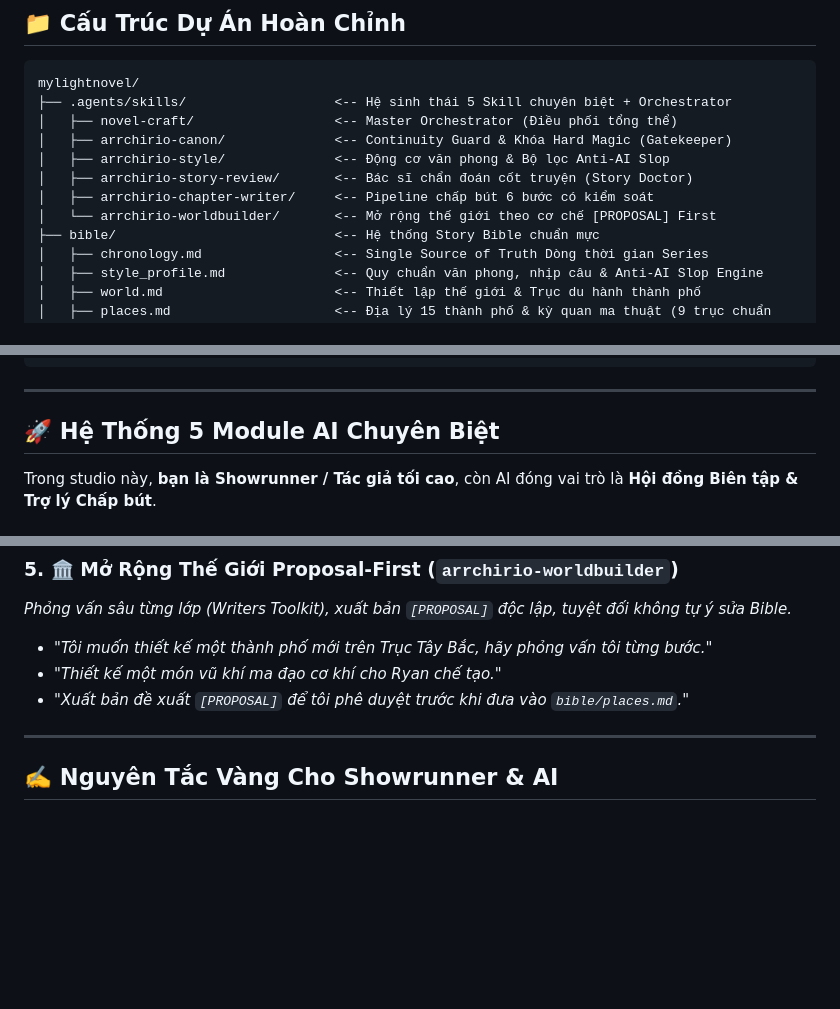
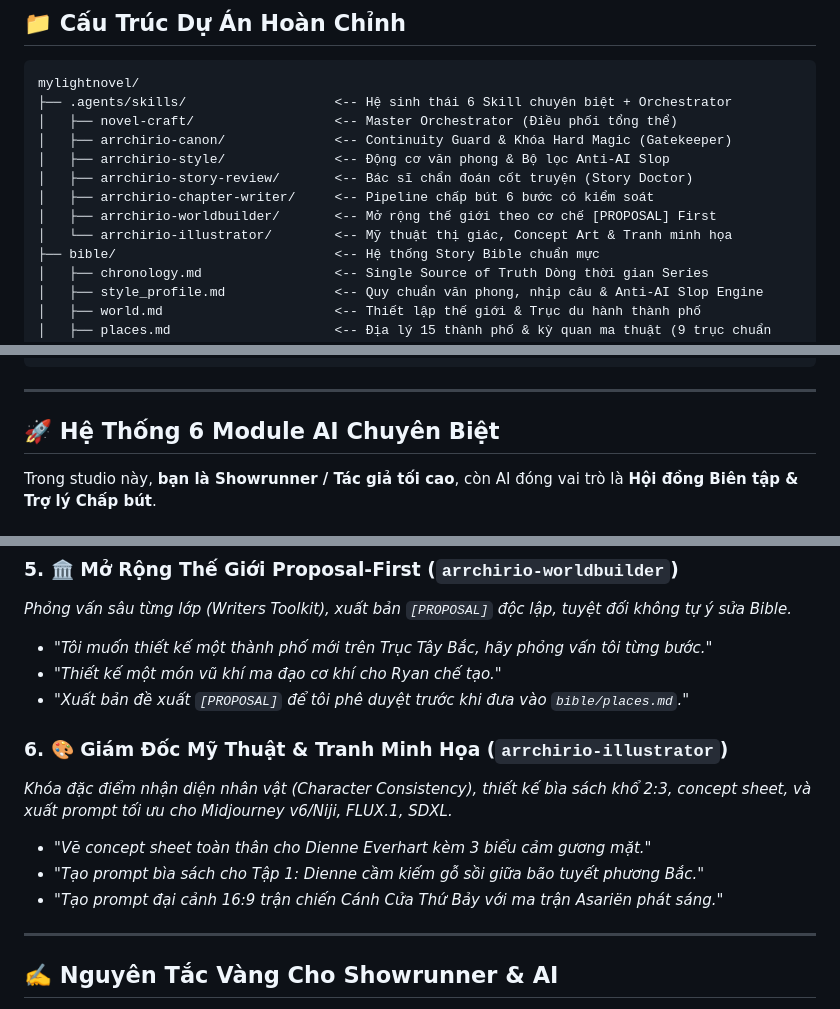
Before and after one commit to HungPD0726/Arrchirio-The-Seventh-Gate, a Markdown page: STUDIO_WORKFLOW.md, 3 parts joined by grey strips. Rendered like a GitHub page; blank space fills up the shorter version.

Commit message:
feat(skills): add arrchirio-illustrator skill for visual concept art and cover design
- Create .agents/skills/arrchirio-illustrator/SKILL.md with visual anchor registry
- Multi-engine prompt adaptors: Midjourney/Niji v6, FLUX.1, SDXL, and Antigravity generate_image
- Character turnaround sheets, vertical 2:3 cover art, and 16:9 cinematic key visuals
- Integrate into novel-craft orchestrator and STUDIO_WORKFLOW.md

````diff
--- a/STUDIO_WORKFLOW.md
+++ b/STUDIO_WORKFLOW.md
@@ -9,13 +9,14 @@ Tài liệu này chứa toàn bộ hướng dẫn dành cho **Showrunner (Tác g
 
 ```text
 mylightnovel/
-├── .agents/skills/                   <-- Hệ sinh thái 5 Skill chuyên biệt + Orchestrator
+├── .agents/skills/                   <-- Hệ sinh thái 6 Skill chuyên biệt + Orchestrator
 │   ├── novel-craft/                  <-- Master Orchestrator (Điều phối tổng thể)
 │   ├── arrchirio-canon/              <-- Continuity Guard & Khóa Hard Magic (Gatekeeper)
 │   ├── arrchirio-style/              <-- Động cơ văn phong & Bộ lọc Anti-AI Slop
 │   ├── arrchirio-story-review/       <-- Bác sĩ chẩn đoán cốt truyện (Story Doctor)
 │   ├── arrchirio-chapter-writer/     <-- Pipeline chấp bút 6 bước có kiểm soát
-│   └── arrchirio-worldbuilder/       <-- Mở rộng thế giới theo cơ chế [PROPOSAL] First
+│   ├── arrchirio-worldbuilder/       <-- Mở rộng thế giới theo cơ chế [PROPOSAL] First
+│   └── arrchirio-illustrator/        <-- Mỹ thuật thị giác, Concept Art & Tranh minh họa
 ├── bible/                            <-- Hệ thống Story Bible chuẩn mực
 │   ├── chronology.md                 <-- Single Source of Truth Dòng thời gian Series
 │   ├── style_profile.md              <-- Quy chuẩn văn phong, nhịp câu & Anti-AI Slop Engine
@@ -44,7 +45,7 @@ mylightnovel/
 
 ---
 
-## 🚀 Hệ Thống 5 Module AI Chuyên Biệt
+## 🚀 Hệ Thống 6 Module AI Chuyên Biệt
 
 Trong studio này, **bạn là Showrunner / Tác giả tối cao**, còn AI đóng vai trò là **Hội đồng Biên tập & Trợ lý Chấp bút**.
 
@@ -78,6 +79,12 @@ Trong studio này, **bạn là Showrunner / Tác giả tối cao**, còn AI đó
 * *"Thiết kế một món vũ khí ma đạo cơ khí cho Ryan chế tạo."*
 * *"Xuất bản đề xuất `[PROPOSAL]` để tôi phê duyệt trước khi đưa vào `bible/places.md`."*
 
+### 6. 🎨 Giám Đốc Mỹ Thuật & Tranh Minh Họa (`arrchirio-illustrator`)
+*Khóa đặc điểm nhận diện nhân vật (Character Consistency), thiết kế bìa sách khổ 2:3, concept sheet, và xuất prompt tối ưu cho Midjourney v6/Niji, FLUX.1, SDXL.*
+* *"Vẽ concept sheet toàn thân cho Dienne Everhart kèm 3 biểu cảm gương mặt."*
+* *"Tạo prompt bìa sách cho Tập 1: Dienne cầm kiếm gỗ sồi giữa bão tuyết phương Bắc."*
+* *"Tạo prompt đại cảnh 16:9 trận chiến Cánh Cửa Thứ Bảy với ma trận Asariën phát sáng."*
+
 ---
 
 ## ✍️ Nguyên Tắc Vàng Cho Showrunner & AI
````
Also changed, not shown: 2 other files.
